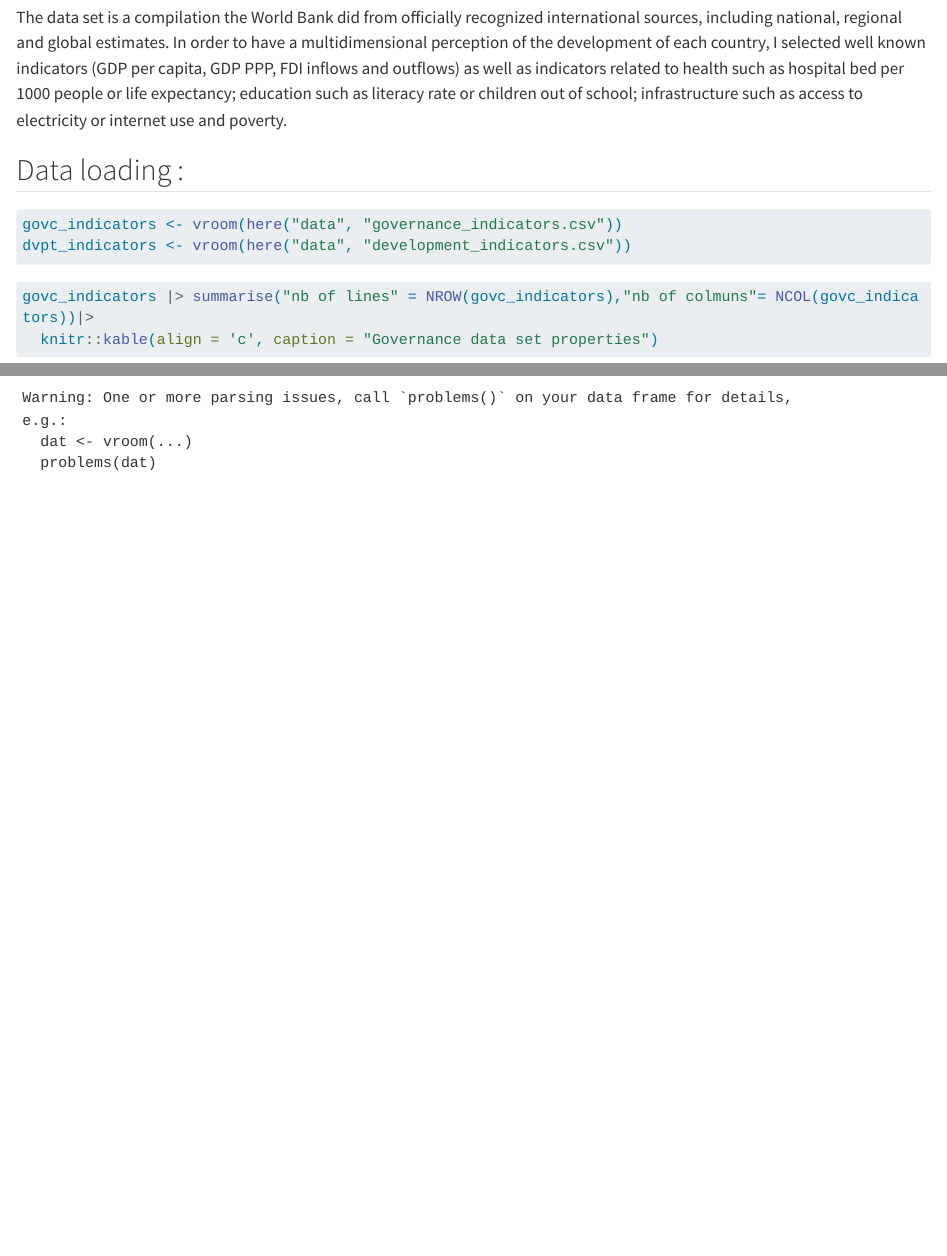
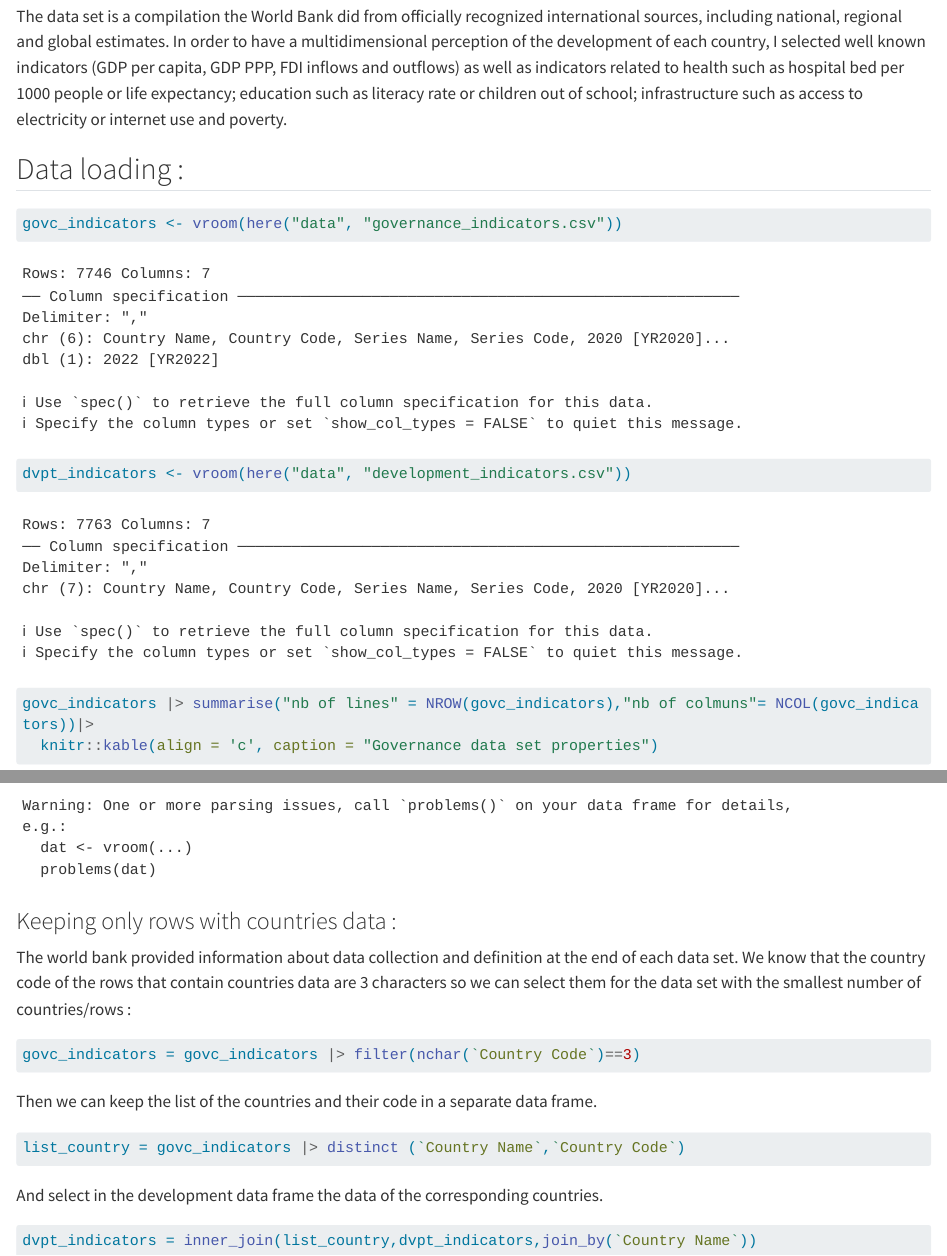
Before and after one commit to E10is3/final-project, a Quarto document (project_goal&data_description.qmd): the page in a window 1100 px wide, from 880 px down before the commit and from 900 px down after it, so that both start at the same text, and a second part further down, joined at a grey line. Rendered offline with R 4.5, knitr and Pandoc in place of Quarto, with nearby package versions; some code elsewhere in the file could not run offline; long lines of code are wrapped.

Commit message:
Keeping only rows with countries data

````diff
--- a/project_goal&data_description.qmd
+++ b/project_goal&data_description.qmd
@@ -11,6 +11,7 @@ library(vroom)
 library(dplyr)
 library(tidyr)
 library(ggplot2)
+library(tidyverse)
 ```
 
 You can find the github repository associated to this project via this link : [github-repository](https://github.com/E10is3/final-project.git)
@@ -37,10 +39,10 @@ The data set is a compilation the World Bank did from officially recognized inte
 ## Data loading :
 
 ```{r}
-#| message: false
 govc_indicators <- vroom(here("data", "governance_indicators.csv"))
 dvpt_indicators <- vroom(here("data", "development_indicators.csv"))
 ```
+
 
 ```{r}
 govc_indicators |> summarise("nb of lines" = NROW(govc_indicators),"nb of colmuns"= NCOL(govc_indicators))|>
@@ -61,3 +63,20 @@ In both data set, a lot of cells contain "..", that can easily be interpreted as
 dvpt_indicators [dvpt_indicators == ".."] <- NA
 govc_indicators [govc_indicators == ".."] <- NA
 ```
+
+### Keeping only rows with countries data :
+
+The world bank provided information about data collection and definition at the end of each data set. We know that the country code of the rows that contain countries data are 3 characters so we can select them for the data set with the smallest number of countries/rows :
+```{r}
+govc_indicators = govc_indicators |> filter(nchar(`Country Code`)==3)
+```
+
+Then we can keep the list of the countries and their code in a separate data frame.
+```{r}
+list_country = govc_indicators |> distinct (`Country Name`,`Country Code`)
+```
+
+And select in the development data frame the data of the corresponding countries.
+```{r}
+dvpt_indicators = inner_join(list_country,dvpt_indicators,join_by(`Country Name`))
+```
````
Also changed, not shown: project_goal&data_description.qmd (1 more changed lines).
